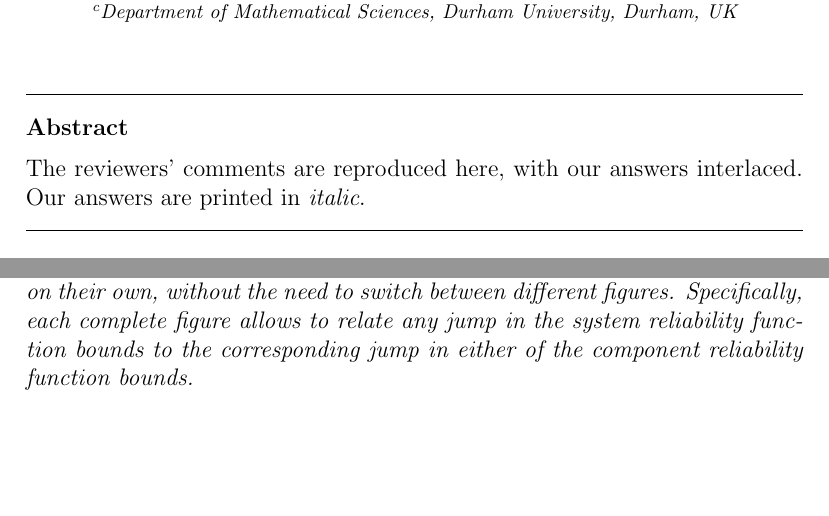
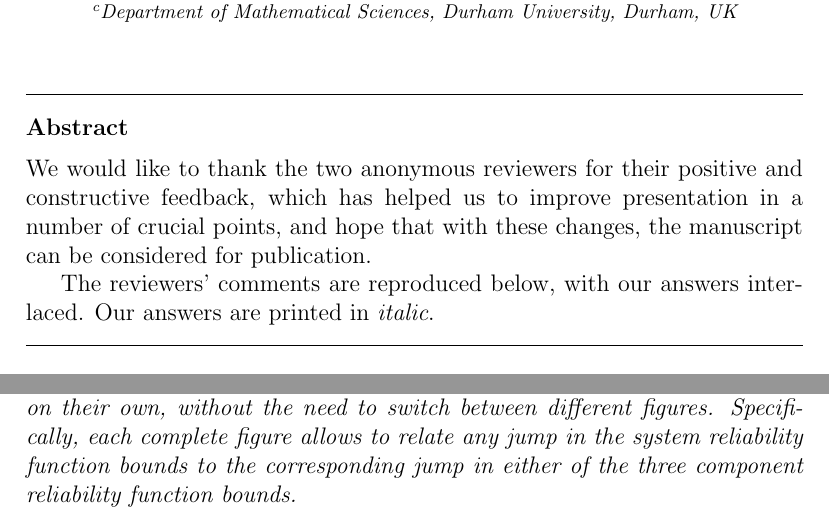
Before and after one commit to geeeero/ijar-npb, a LaTeX paper (answer-to-reviewers.tex): two parts of pages 1 and 6 of 6, joined at a grey line, cut so that both start at the same text, the shorter picture padded with empty space. Compiled offline with pdfLaTeX.

Commit message:
thanks to reviewers in answer plus minor tweaks

```diff
--- a/answer-to-reviewers.tex
+++ b/answer-to-reviewers.tex
@@ -110,7 +110,11 @@
 \address[dur]{Department of Mathematical Sciences, Durham University, Durham, UK}
 
 \begin{abstract}
-The reviewers' comments are reproduced here, with our answers interlaced. Our answers are printed in \emph{italic}.
+We would like to thank the two anonymous reviewers for their positive and constructive feedback,
+which has helped us to improve presentation in a number of crucial points, and hope that with these changes,
+the manuscript can be considered for publication.
+
+The reviewers' comments are reproduced below, with our answers interlaced. Our answers are printed in \emph{italic}.
 \end{abstract}
 \end{frontmatter}
 
@@ -287,7 +291,7 @@ but we doubt that it would be nearly as tractable as our approach.}
 \emph{We decided to leave the figures as they are, to allow them to be interpreted on their own,
 without the need to switch between different figures.
 Specifically, each complete figure allows to relate any jump in the system reliability function bounds
-to the corresponding jump in either of the component reliability function bounds.}
+to the corresponding jump in either of the three component reliability function bounds.}
 \medskip
 
 \end{document}
```
